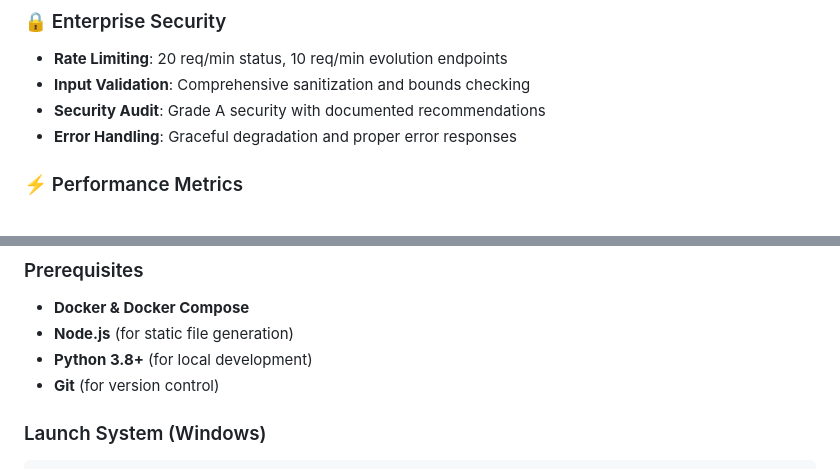
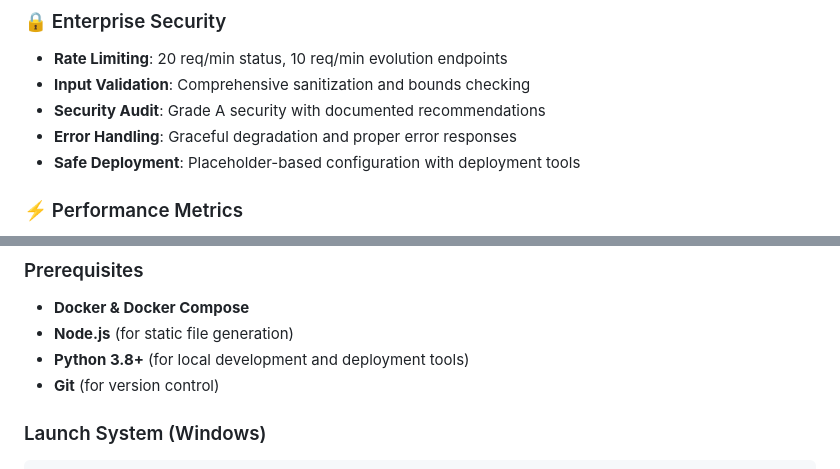
Before and after one commit to stealthmachines/AnalogMainnet2.9, a Markdown page: README.md, 2 parts joined by grey strips. GitHub-like rendering.

```diff
--- a/README.md
+++ b/README.md
@@ -34,6 +34,7 @@ This version is probably a stepping-stone to the preferred v3.0 which does not r
 - **Input Validation**: Comprehensive sanitization and bounds checking
 - **Security Audit**: Grade A security with documented recommendations
 - **Error Handling**: Graceful degradation and proper error responses
+- **Safe Deployment**: Placeholder-based configuration with deployment tools
 
 ### ⚡ Performance Metrics
 - **Web Services**: 30.9ms average response time (Grade A)
@@ -46,7 +47,7 @@ This version is probably a stepping-stone to the preferred v3.0 which does not r
 ### Prerequisites
 - **Docker & Docker Compose**
 - **Node.js** (for static file generation)
-- **Python 3.8+** (for local development)
+- **Python 3.8+** (for local development and deployment tools)
 - **Git** (for version control)
 
 ### Launch System (Windows)
```
Also changed, not shown: other parts of README.md (+67 -0 lines).
